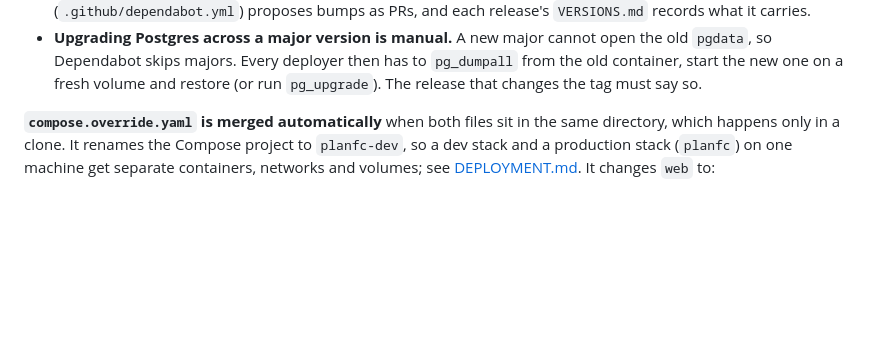
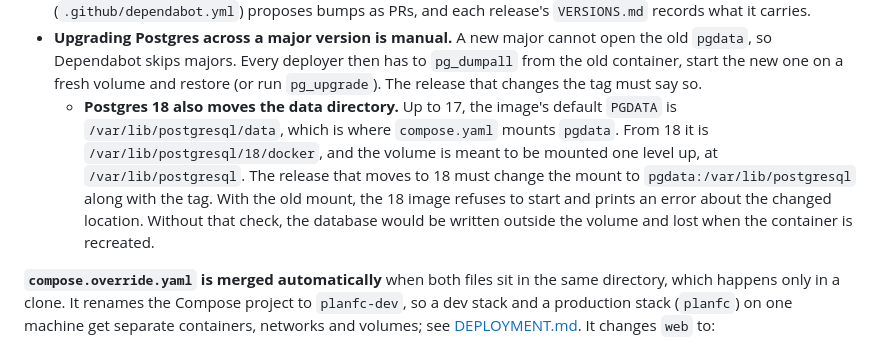
Before and after one commit to ajp442/planFC, a Markdown page: docs/ARCHITECTURE.md, the part around the change. GitHub-like rendering; blank space fills up the shorter version.

Commit message:
Document Postgres 18's data directory change for the major upgrade
The postgres:18 image moves PGDATA from /var/lib/postgresql/data to
/var/lib/postgresql/18/docker and expects the volume one level up, so the
release that moves to 18 must change the pgdata mount as well as the tag.

Co-Authored-By: Claude Opus 5.5 <noreply@anthropic.com>

```diff
--- a/docs/ARCHITECTURE.md
+++ b/docs/ARCHITECTURE.md
@@ -367,6 +367,14 @@ make that possible:
   the old `pgdata`, so Dependabot skips majors. Every deployer then has to
   `pg_dumpall` from the old container, start the new one on a fresh volume and
   restore (or run `pg_upgrade`). The release that changes the tag must say so.
+  - **Postgres 18 also moves the data directory.** Up to 17, the image's default
+    `PGDATA` is `/var/lib/postgresql/data`, which is where `compose.yaml` mounts
+    `pgdata`. From 18 it is `/var/lib/postgresql/18/docker`, and the volume is
+    meant to be mounted one level up, at `/var/lib/postgresql`. The release that
+    moves to 18 must change the mount to `pgdata:/var/lib/postgresql` along with
+    the tag. With the old mount, the 18 image refuses to start and prints an
+    error about the changed location. Without that check, the database would be
+    written outside the volume and lost when the container is recreated.
 
 **`compose.override.yaml` is merged automatically** when both files sit in the same
 directory, which happens only in a clone. It renames the Compose project to
```
